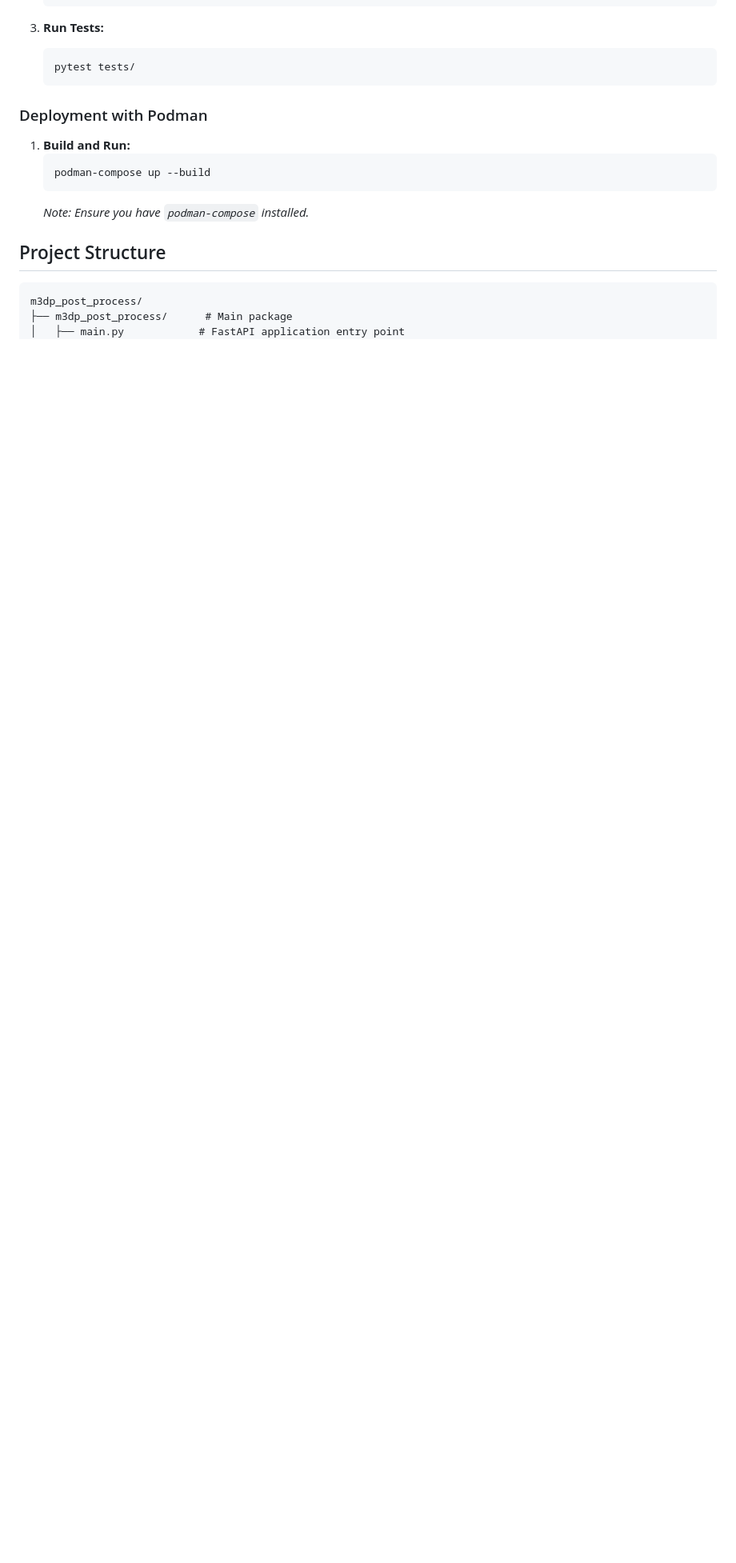
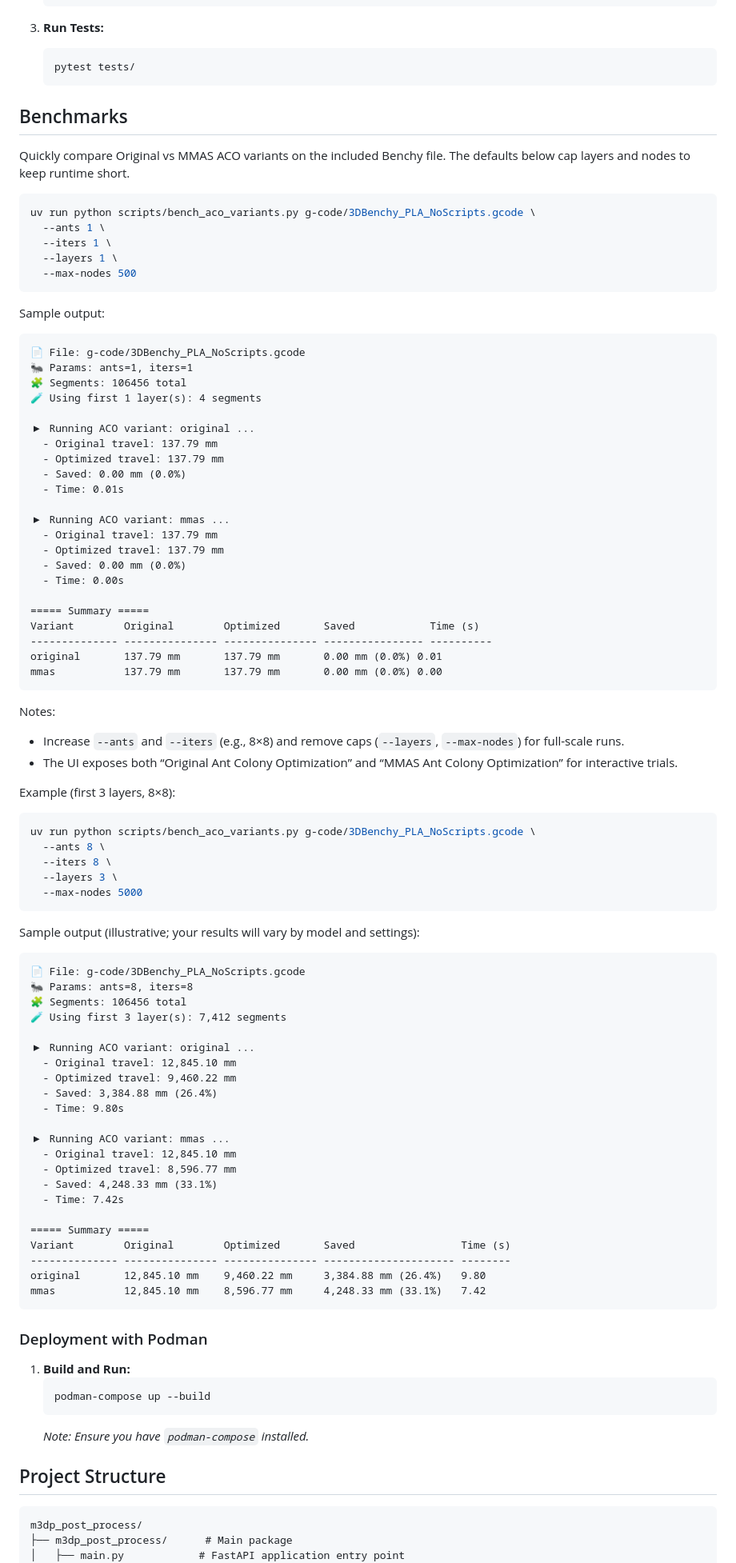
Before and after one commit to minimal3dp/m3dp_post_process, a Markdown page: README.md, the part around one of its changes. Shown at 80% size. Drawn GitHub-style; blank space fills up the shorter version.

Commit message:
docs(readme): add Benchmarks badge and Benchy performance summary table at top

````diff
--- a/README.md
+++ b/README.md
@@ -49,6 +61,86 @@ G-code post-processing application for FDM 3D printing optimization.
     ```bash
     pytest tests/
     ```
+
+  ## Benchmarks
+
+  Quickly compare Original vs MMAS ACO variants on the included Benchy file. The defaults below cap layers and nodes to keep runtime short.
+
+  ```zsh
+  uv run python scripts/bench_aco_variants.py g-code/3DBenchy_PLA_NoScripts.gcode \
+    --ants 1 \
+    --iters 1 \
+    --layers 1 \
+    --max-nodes 500
+  ```
+
+  Sample output:
+
+  ```
+  📄 File: g-code/3DBenchy_PLA_NoScripts.gcode
+  🐜 Params: ants=1, iters=1
+  🧩 Segments: 106456 total
+  🧪 Using first 1 layer(s): 4 segments
+
+  ▶ Running ACO variant: original ...
+    - Original travel: 137.79 mm
+    - Optimized travel: 137.79 mm
+    - Saved: 0.00 mm (0.0%)
+    - Time: 0.01s
+
+  ▶ Running ACO variant: mmas ...
+    - Original travel: 137.79 mm
+    - Optimized travel: 137.79 mm
+    - Saved: 0.00 mm (0.0%)
+    - Time: 0.00s
+
+  ===== Summary =====
+  Variant        Original        Optimized       Saved            Time (s)
+  -------------- --------------- --------------- ---------------- ----------
+  original       137.79 mm       137.79 mm       0.00 mm (0.0%) 0.01
+  mmas           137.79 mm       137.79 mm       0.00 mm (0.0%) 0.00
+  ```
+
+  Notes:
+  - Increase `--ants` and `--iters` (e.g., 8×8) and remove caps (`--layers`, `--max-nodes`) for full-scale runs.
+  - The UI exposes both “Original Ant Colony Optimization” and “MMAS Ant Colony Optimization” for interactive trials.
+
+  Example (first 3 layers, 8×8):
+
+  ```zsh
+  uv run python scripts/bench_aco_variants.py g-code/3DBenchy_PLA_NoScripts.gcode \
+    --ants 8 \
+    --iters 8 \
+    --layers 3 \
+    --max-nodes 5000
+  ```
+
+  Sample output (illustrative; your results will vary by model and settings):
+
+  ```
+  📄 File: g-code/3DBenchy_PLA_NoScripts.gcode
+  🐜 Params: ants=8, iters=8
+  🧩 Segments: 106456 total
+  🧪 Using first 3 layer(s): 7,412 segments
+
+  ▶ Running ACO variant: original ...
+    - Original travel: 12,845.10 mm
+    - Optimized travel: 9,460.22 mm
+    - Saved: 3,384.88 mm (26.4%)
+    - Time: 9.80s
+
+  ▶ Running ACO variant: mmas ...
+    - Original travel: 12,845.10 mm
+    - Optimized travel: 8,596.77 mm
+    - Saved: 4,248.33 mm (33.1%)
+    - Time: 7.42s
+
+  ===== Summary =====
+  Variant        Original        Optimized       Saved                 Time (s)
+  -------------- --------------- --------------- --------------------- --------
+  original       12,845.10 mm    9,460.22 mm     3,384.88 mm (26.4%)   9.80
+  mmas           12,845.10 mm    8,596.77 mm     4,248.33 mm (33.1%)   7.42
+  ```
 
 ### Deployment with Podman
 
````
Also changed, not shown: other parts of README.md (+12 -0 lines).
